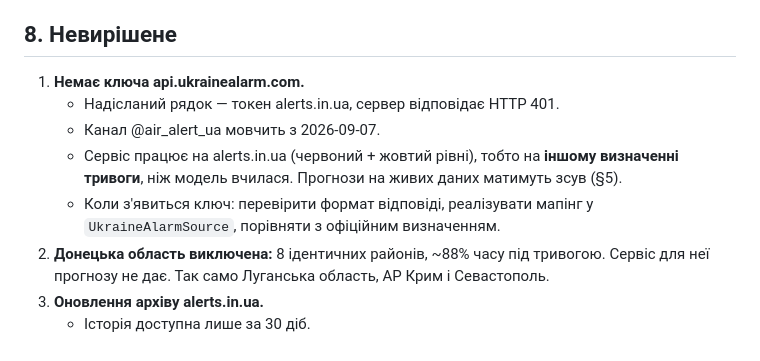
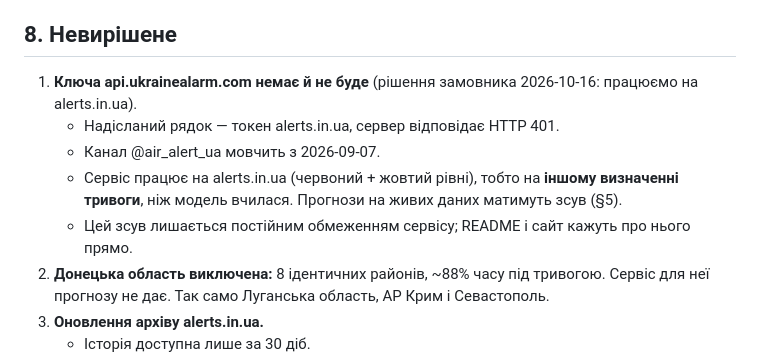
Before and after one commit to LasQ21/kse_ai_agentic_school_task_2, a Markdown page: reports/model_report.md, the part around the change. Rendered like a GitHub page.

```diff
--- a/reports/model_report.md
+++ b/reports/model_report.md
@@ -376,13 +376,12 @@ y_1 = 0.175 проти 0.122 на test. Модель на цих даних не
 
 ## 8. Невирішене
 
-1. **Немає ключа api.ukrainealarm.com.**
+1. **Ключа api.ukrainealarm.com немає й не буде** (рішення замовника 2026-10-16: працюємо на alerts.in.ua).
    - Надісланий рядок — токен alerts.in.ua, сервер відповідає HTTP 401.
    - Канал @air_alert_ua мовчить з 2026-09-07.
    - Сервіс працює на alerts.in.ua (червоний + жовтий рівні), тобто на **іншому визначенні тривоги**,
      ніж модель вчилася. Прогнози на живих даних матимуть зсув (§5).
-   - Коли з'явиться ключ: перевірити формат відповіді, реалізувати мапінг у `UkraineAlarmSource`,
-     порівняти з офіційним визначенням.
+   - Цей зсув лишається постійним обмеженням сервісу; README і сайт кажуть про нього прямо.
 2. **Донецька область виключена:** 8 ідентичних районів, ~88% часу під тривогою. Сервіс для неї
    прогнозу не дає. Так само Луганська область, АР Крим і Севастополь.
 3. **Оновлення архіву alerts.in.ua.**
```
Also changed, not shown: README.md (+41 -2 lines).
